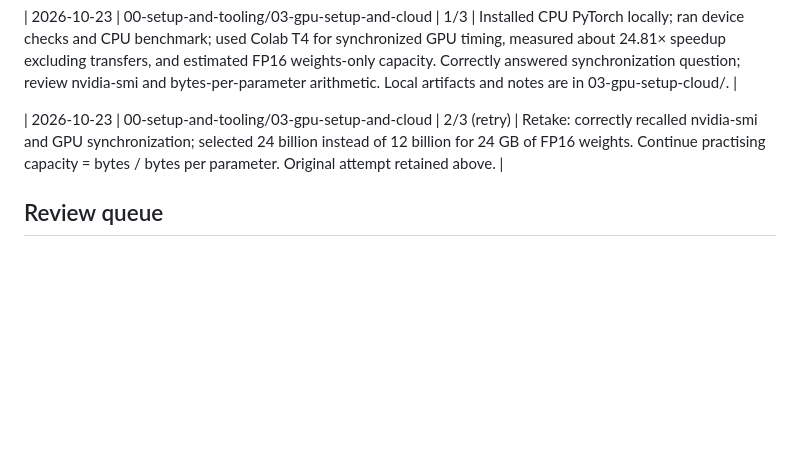
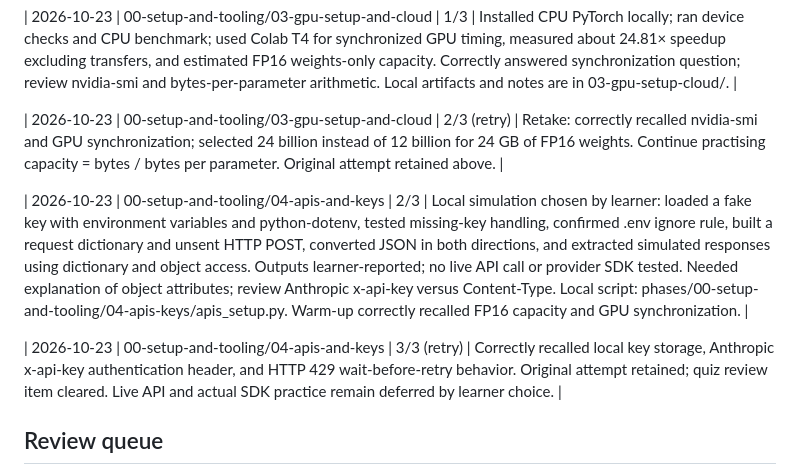
Before and after one commit to Andrew628-ops/ai-engineering-journey, a Markdown page: LEARNING.md, the part around the change. Rendered like a GitHub page; blank space fills up the shorter version.

Commit message:
modify learning log

```diff
--- a/LEARNING.md
+++ b/LEARNING.md
@@ -62,6 +62,10 @@ Start with Phase 0, Lesson 01: Dev Environment, as explicitly requested by the l
 
 | 2026-10-23 | 00-setup-and-tooling/03-gpu-setup-and-cloud | 2/3 (retry) | Retake: correctly recalled nvidia-smi and GPU synchronization; selected 24 billion instead of 12 billion for 24 GB of FP16 weights. Continue practising capacity = bytes / bytes per parameter. Original attempt retained above. |
 
+| 2026-10-23 | 00-setup-and-tooling/04-apis-and-keys | 2/3 | Local simulation chosen by learner: loaded a fake key with environment variables and python-dotenv, tested missing-key handling, confirmed .env ignore rule, built a request dictionary and unsent HTTP POST, converted JSON in both directions, and extracted simulated responses using dictionary and object access. Outputs learner-reported; no live API call or provider SDK tested. Needed explanation of object attributes; review Anthropic x-api-key versus Content-Type. Local script: phases/00-setup-and-tooling/04-apis-keys/apis_setup.py. Warm-up correctly recalled FP16 capacity and GPU synchronization. |
+
+| 2026-10-23 | 00-setup-and-tooling/04-apis-and-keys | 3/3 (retry) | Correctly recalled local key storage, Anthropic x-api-key authentication header, and HTTP 429 wait-before-retry behavior. Original attempt retained; quiz review item cleared. Live API and actual SDK practice remain deferred by learner choice. |
+
 ## Review queue
 - 00-setup-and-tooling/03-gpu-setup-and-cloud — Latest quiz 2/3 (67%), improved from 1/3: NVIDIA status check now recalled correctly; continue reviewing FP16 weights-only arithmetic (24 billion bytes / 2 bytes per parameter = 12 billion parameters). Training requires extra memory. Notes: phases/00-setup-and-tooling/03-gpu-setup-cloud/NOTES.md.
 - 00-setup-and-tooling/01-dev-environment — Quiz 2/3 (67%): review environment setup order, especially why the operating system and shell must be ready before package managers. Follow up on PyTorch and official beginner preflight before model-training exercises; verify_setup.py currently checks only Python, NumPy, and virtual-environment activation.
```
